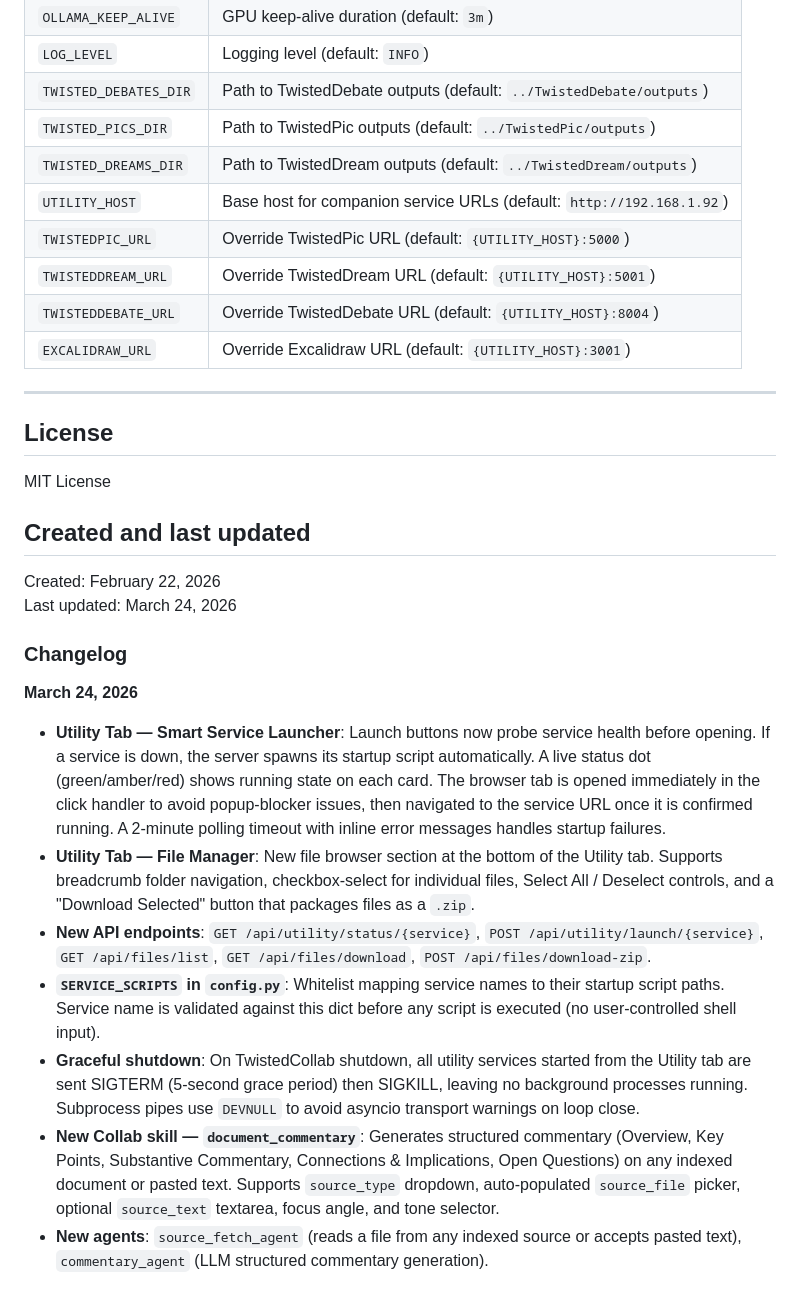
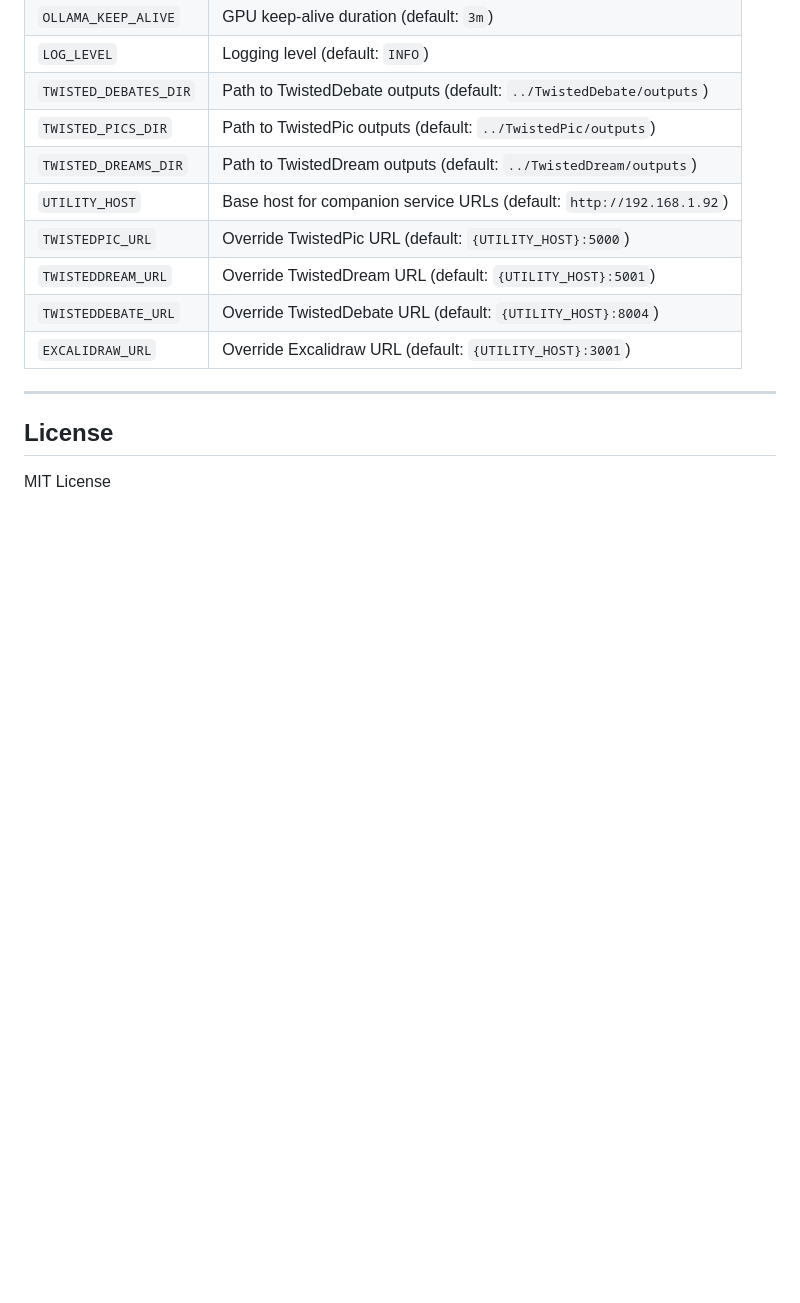
Before and after one commit to satoruisaka/TwistedCollab, a Markdown page: README.md, the part around the change. GitHub-like rendering; blank space fills up the shorter version.

```diff
--- a/README.md
+++ b/README.md
@@ -722,20 +722,3 @@ TwistedCollab/
 ## License
 
 MIT License
-
-## Created and last updated
-
-Created: February 22, 2026
-Last updated: March 24, 2026
-
-### Changelog
-
-**March 24, 2026**
-
-- **Utility Tab — Smart Service Launcher**: Launch buttons now probe service health before opening. If a service is down, the server spawns its startup script automatically. A live status dot (green/amber/red) shows running state on each card. The browser tab is opened immediately in the click handler to avoid popup-blocker issues, then navigated to the service URL once it is confirmed running. A 2-minute polling timeout with inline error messages handles startup failures.
-- **Utility Tab — File Manager**: New file browser section at the bottom of the Utility tab. Supports breadcrumb folder navigation, checkbox-select for individual files, Select All / Deselect controls, and a "Download Selected" button that packages files as a `.zip`.
-- **New API endpoints**: `GET /api/utility/status/{service}`, `POST /api/utility/launch/{service}`, `GET /api/files/list`, `GET /api/files/download`, `POST /api/files/download-zip`.
-- **`SERVICE_SCRIPTS` in `config.py`**: Whitelist mapping service names to their startup script paths. Service name is validated against this dict before any script is executed (no user-controlled shell input).
-- **Graceful shutdown**: On TwistedCollab shutdown, all utility services started from the Utility tab are sent SIGTERM (5-second grace period) then SIGKILL, leaving no background processes running. Subprocess pipes use `DEVNULL` to avoid asyncio transport warnings on loop close.
-- **New Collab skill — `document_commentary`**: Generates structured commentary (Overview, Key Points, Substantive Commentary, Connections & Implications, Open Questions) on any indexed document or pasted text. Supports `source_type` dropdown, auto-populated `source_file` picker, optional `source_text` textarea, focus angle, and tone selector.
-- **New agents**: `source_fetch_agent` (reads a file from any indexed source or accepts pasted text), `commentary_agent` (LLM structured commentary generation).
```
